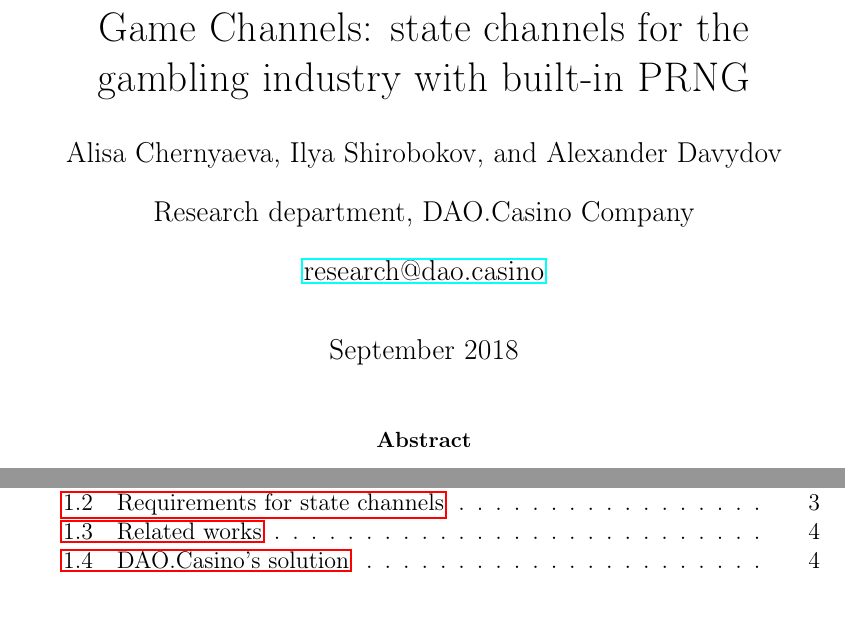
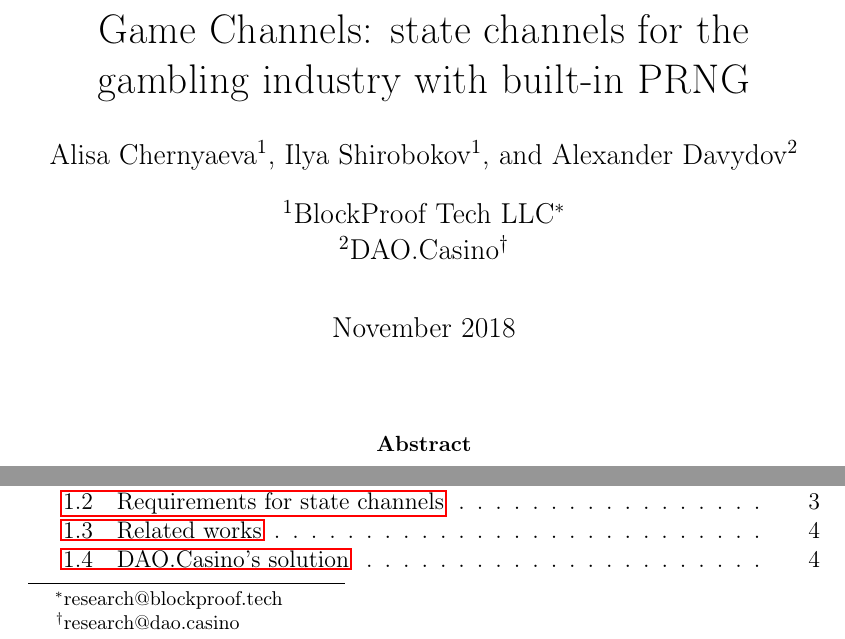
Before and after one commit to DaoCasino/Game-Channels-Paper, a LaTeX paper (gamechannels.tex): two parts of page 1 of 27, joined at a grey line, cut so that both start at the same text. Compiled offline with pdfLaTeX.

Commit message:
blockproof tech title

```diff
--- a/gamechannels.tex
+++ b/gamechannels.tex
@@ -31,14 +31,12 @@
 \theoremstyle{remark}
 \newtheorem*{remark}{Remark}
 \title {Game Channels: state channels for the gambling industry with built-in PRNG}
-\author {Alisa Chernyaeva}
-\author{Ilya Shirobokov}
-\author{Alexander Davydov}
-%\author[add1]{Ilia Shirobokov}
-\affil{Research department, DAO.Casino Company}
-\affil{ \href{mailto:research@dao.casino}{research@dao.casino}}
-%\address[add1]{Research department, company DaoCasino}
-\date {September 2018}
+\author[1]{Alisa Chernyaeva}
+\author[1]{Ilya Shirobokov}
+\author[2]{Alexander Davydov}
+\affil[1]{BlockProof Tech LLC\thanks{research@blockproof.tech}}
+\affil[2]{DAO.Casino\thanks{research@dao.casino}}
+\date {November 2018}
 \hyphenation{every-where}
 \begin{document}
 \maketitle
```
